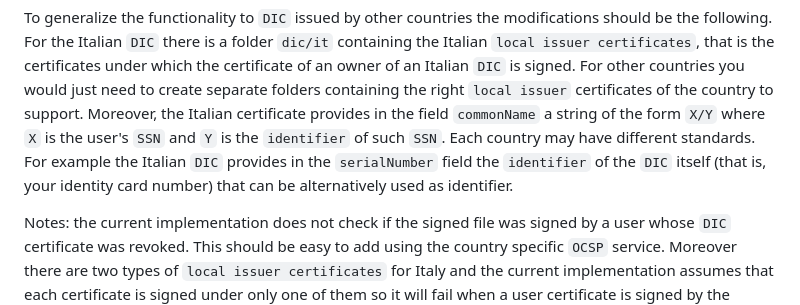
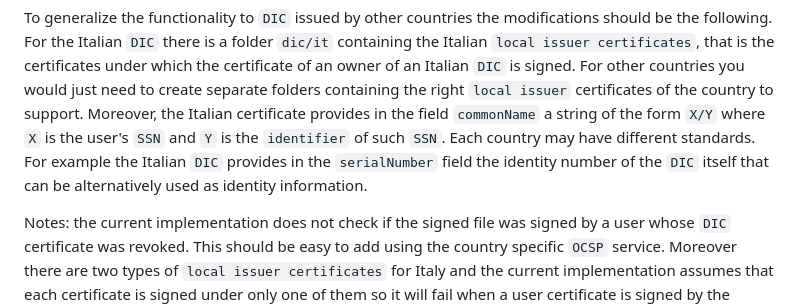
Before and after one commit to aragonzkresearch/leagueofidentity, a Markdown page: README.md, the part around the change. Drawn GitHub-style.

```diff
--- a/README.md
+++ b/README.md
@@ -204,7 +204,7 @@ Once you get the token you can issue the commands `encrypt.js, decrypt.js, sign.
 To generalize the functionality to `DIC` issued by other countries the modifications should be the following.
 For the Italian `DIC` there is a folder `dic/it` containing the Italian `local issuer certificates`, that is the certificates under which the certificate of an owner of an Italian `DIC` is signed.
 For other countries you would just need to create separate folders containing the right `local issuer` certificates of the country to support. Moreover, the Italian certificate provides in the field `commonName` a string of the form `X/Y` where `X` is the user's `SSN` and `Y` is the `identifier` of such `SSN`. Each country may have different standards.
-For example the Italian `DIC` provides in the `serialNumber` field the `identifier` of the `DIC` itself (that is, your identity card number) that can be alternatively used as identifier.
+For example the Italian `DIC` provides in the `serialNumber` field the identity number of the `DIC` itself that can be alternatively used as identity information.
 
 Notes: the current implementation does not check if the signed file was signed by a user whose `DIC` certificate was revoked. This should be easy to add using the country specific `OCSP` service. Moreover there are two types of `local issuer certificates` for Italy and the current implementation assumes that each certificate is signed under only one of them so it will fail when a user certificate is signed by the second local issuer certificate.
 #### About creating the DAO of the citizens of a given town or province
```
